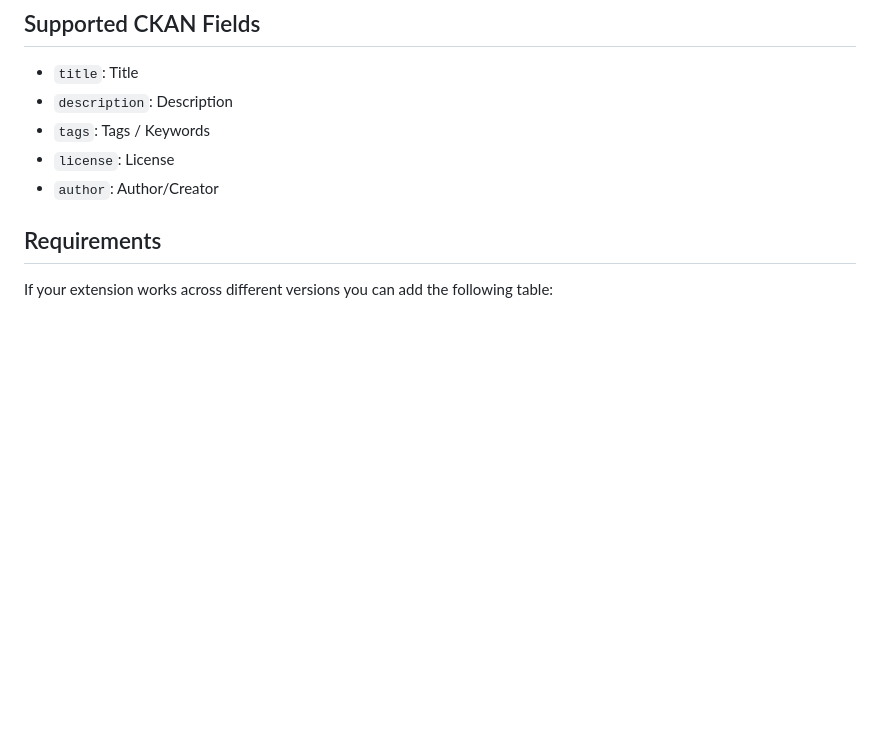
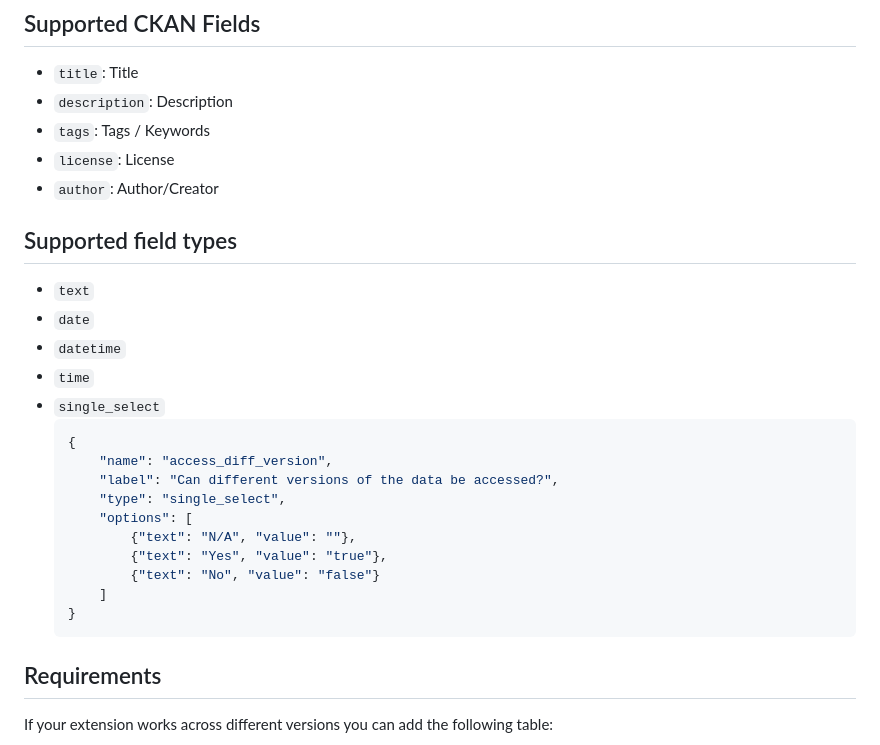
Before and after one commit to csse-uoft/ckanext-udc, a Markdown page: README.md, the part around the change. Drawn GitHub-style; blank space fills up the shorter version.

````diff
--- a/README.md
+++ b/README.md
@@ -8,6 +8,25 @@
 - `tags`: Tags / Keywords
 - `license`: License
 - `author`: Author/Creator
+
+## Supported field types
+- `text`
+- `date`
+- `datetime`
+- `time`
+- `single_select`
+   ```json
+   {
+       "name": "access_diff_version",
+       "label": "Can different versions of the data be accessed?",
+       "type": "single_select",
+       "options": [
+           {"text": "N/A", "value": ""},
+           {"text": "Yes", "value": "true"},
+           {"text": "No", "value": "false"}
+       ]
+   }
+   ```
 
 ## Requirements
 
````
